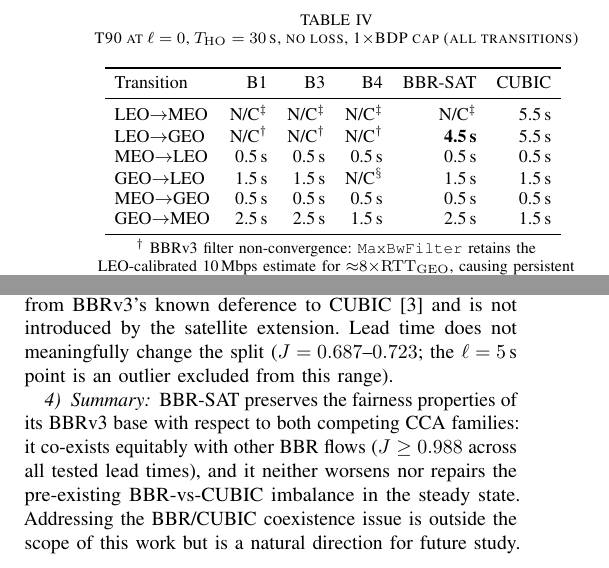
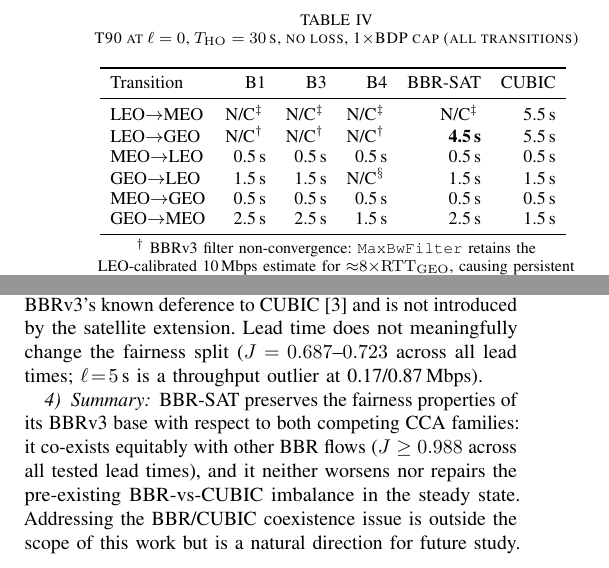
Before and after one commit to rajatbhambani/TCP-SAT, a LaTeX paper (paper/paper.tex): two parts of the columns of page 5 of 6, joined at a grey line, cut so that both start at the same text. Compiled offline with pdfLaTeX.

Commit message:
Fix Jun7 punch-list P0+P1: F3 Jain sync, J-range fix, bib casing, inset legend
F3-FIG: Regenerate fig_fairness with corrected paths; Figure 2(b) annotation
  now reads J̄=0.906 (computed from f3 data), matching §V-B.2, Table V, §VI
F1CUBIC-RANGE: Rewrite §V-B.3 sentence — J range 0.687-0.723 now correctly
  covers all lead times; l=5 s flagged as throughput outlier (not J outlier)
BIB-CASE: Brace-protect IEEE, CCWG, RFC in refs.bib note fields to prevent
  IEEEtran.bst sentence-casing (iEEE, cCWG, rFC)
FIG2A-LEGEND: Add explicit legend to F1-vs-CUBIC inset so bars are labelled
  BBR-SAT / CUBIC without ambiguity
TBL4-SPACING: Add thin space after N/C† N/C‡ N/C§ cells in Table IV to
  prevent superscript/value collision across column boundary

https://claude.ai/code/session_01UFsUrBhXzHyNj3aEkkyMph

```diff
--- a/paper/paper.tex
+++ b/paper/paper.tex
@@ -557,10 +557,10 @@ This N/C is a \emph{metric artifact}: the actual bottleneck capacity is unchange
 \toprule
 Transition & B1 & B3 & B4 & BBR-SAT & CUBIC \\
 \midrule
-LEO$\to$MEO  & N/C$^\ddagger$ & N/C$^\ddagger$ & N/C$^\ddagger$ & N/C$^\ddagger$ & 5.5\,s \\
-LEO$\to$GEO  & N/C$^\dagger$ & N/C$^\dagger$ & N/C$^\dagger$ & \textbf{4.5\,s} & 5.5\,s \\
+LEO$\to$MEO  & N/C$^\ddagger$\, & N/C$^\ddagger$\, & N/C$^\ddagger$\, & N/C$^\ddagger$\, & 5.5\,s \\
+LEO$\to$GEO  & N/C$^\dagger$\, & N/C$^\dagger$\, & N/C$^\dagger$\, & \textbf{4.5\,s} & 5.5\,s \\
 MEO$\to$LEO  & 0.5\,s & 0.5\,s & 0.5\,s & 0.5\,s  & 0.5\,s \\
-GEO$\to$LEO  & 1.5\,s & 1.5\,s & N/C$^\S$ & 1.5\,s  & 1.5\,s \\
+GEO$\to$LEO  & 1.5\,s & 1.5\,s & N/C$^\S$\, & 1.5\,s  & 1.5\,s \\
 MEO$\to$GEO  & 0.5\,s & 0.5\,s & 0.5\,s & 0.5\,s  & 0.5\,s \\
 GEO$\to$MEO  & 2.5\,s & 2.5\,s & 1.5\,s & 2.5\,s  & 1.5\,s \\
 \bottomrule
@@ -647,8 +647,8 @@ handover (CUBIC $\approx 7$\,Mbps vs.\ BBR-SAT $\approx 3$\,Mbps on
 the shared 10\,Mbps LEO upload beam), confirming that the unfairness is
 inherited directly from BBRv3's known deference to CUBIC~\cite{cardwell2026bbr}
 and is not introduced by the satellite extension.
-Lead time does not meaningfully change the split ($J = 0.687$--$0.723$;
-the $\ell = 5$\,s point is an outlier excluded from this range).
+Lead time does not meaningfully change the fairness split
+($J = 0.687$--$0.723$ across all lead times; $\ell\!=\!5$\,s is a throughput outlier at 0.17/0.87\,Mbps).
 
 \subsubsection{Summary}
 
```
Also changed, not shown: paper/refs.bib (+5 -5 lines), paper/paper.pdf, results/fairness/fig_fairness.pdf, results/fairness/fig_fairness.png, 1 other file.
